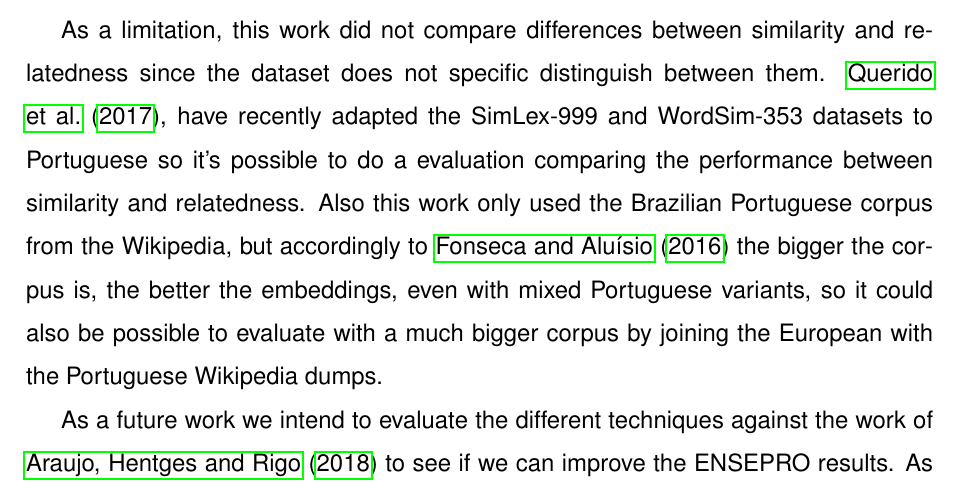
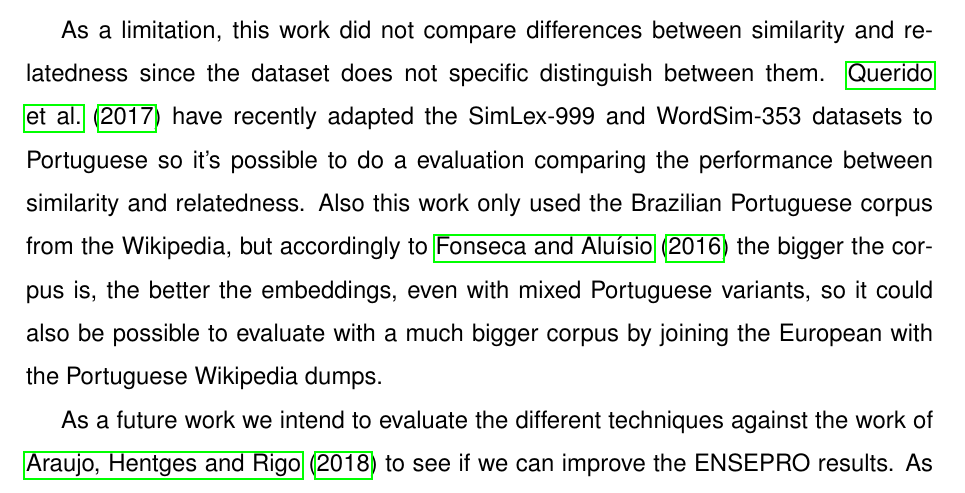
Before and after one commit to eberlitz/TCC2, a LaTeX document (main.tex, which reads 6_conclusions.tex): part of page 29 of 32, cut so that both start at the same text. Compiled offline with pdfLaTeX.

Commit message:
Review vt.8

```diff
--- a/6_conclusions.tex
+++ b/6_conclusions.tex
@@ -6,6 +6,6 @@ It was also found indications that the expansion of terms using WordNet has seve
 
 Thus, it is highlighted in this paper as a contribution, an exploration of the existing techniques regarding word similarity, were we used a distributional approach called word embeddings, adapting existing works to Brazilian Portuguese. We also experiment with other techniques that are solely based on a lexical database such as WordNet, and we evaluate all the different techniques over a common dataset called PT65. Therefore indicating that word embeddings can cover words out of vocabulary and have slightly better results in comparison with WordNet in this particular task. As a second contribution, we adapted the studies of \citetexto{Levy2014} regarding the addition of syntactic context in the training process of word embeddings to a Brazilian Portuguese corpus, finding similar results, but for the task of word similarity against the dataset PT65, it had the worst results.
 
-As a limitation, this work did not compare differences between similarity and relatedness since the dataset does not specific distinguish between them. \citetexto{querido2017lx}, have recently adapted the SimLex-999 and WordSim-353 datasets to Portuguese so it's possible to do a evaluation comparing the performance between similarity and relatedness. Also this work only used the Brazilian Portuguese corpus from the Wikipedia, but accordingly to \citetexto{Fonseca2016} the bigger the corpus is, the better the embeddings, even with mixed Portuguese variants, so it could also be possible to evaluate with a much bigger corpus by joining the European with the Portuguese Wikipedia dumps.
+As a limitation, this work did not compare differences between similarity and relatedness since the dataset does not specific distinguish between them. \citetexto{querido2017lx} have recently adapted the SimLex-999 and WordSim-353 datasets to Portuguese so it's possible to do a evaluation comparing the performance between similarity and relatedness. Also this work only used the Brazilian Portuguese corpus from the Wikipedia, but accordingly to \citetexto{Fonseca2016} the bigger the corpus is, the better the embeddings, even with mixed Portuguese variants, so it could also be possible to evaluate with a much bigger corpus by joining the European with the Portuguese Wikipedia dumps.
 
 As a future work we intend to evaluate the different techniques against the work of \citetexto{denis2018} to see if we can improve the ENSEPRO results. As well as to explore how we could use BERT and ELMo language models for word-level tasks such as word similarity as these works represent the state-of-the-art.
```
